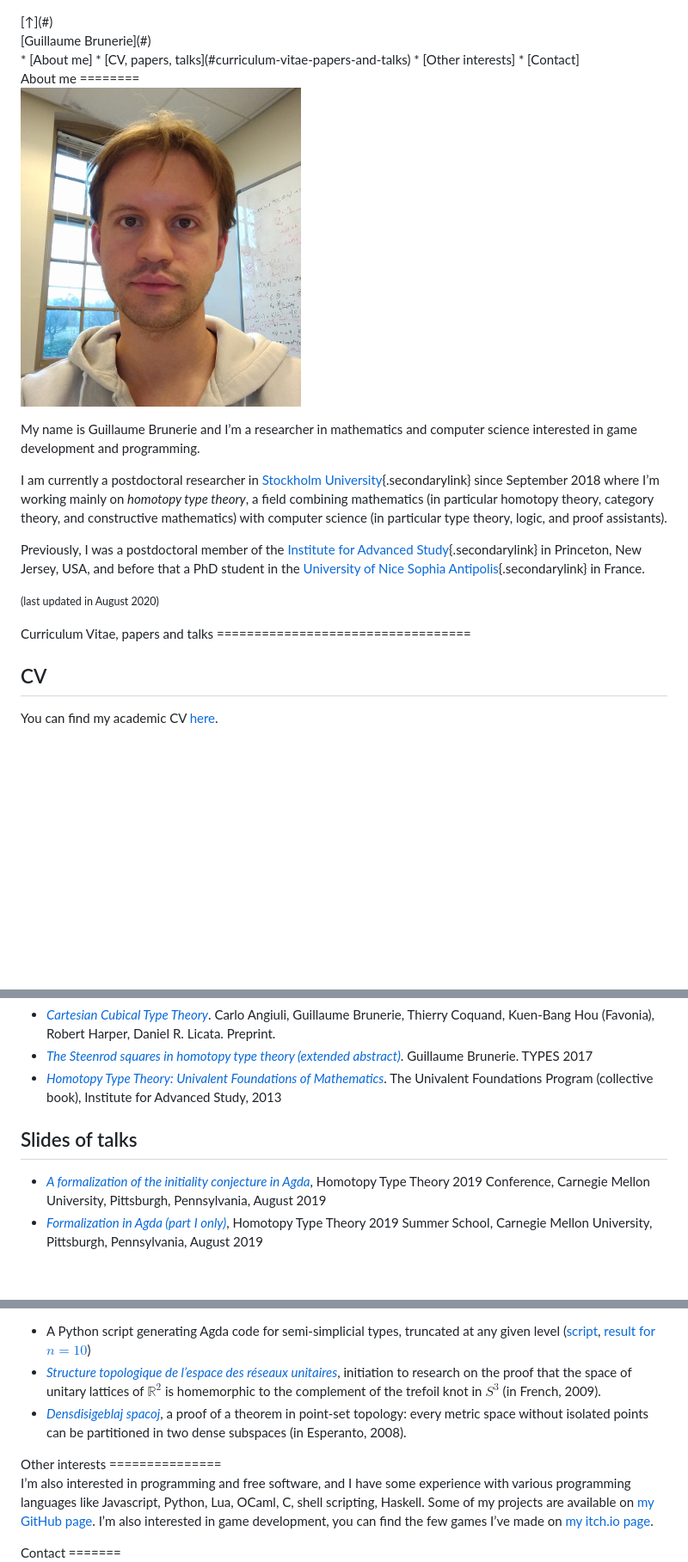
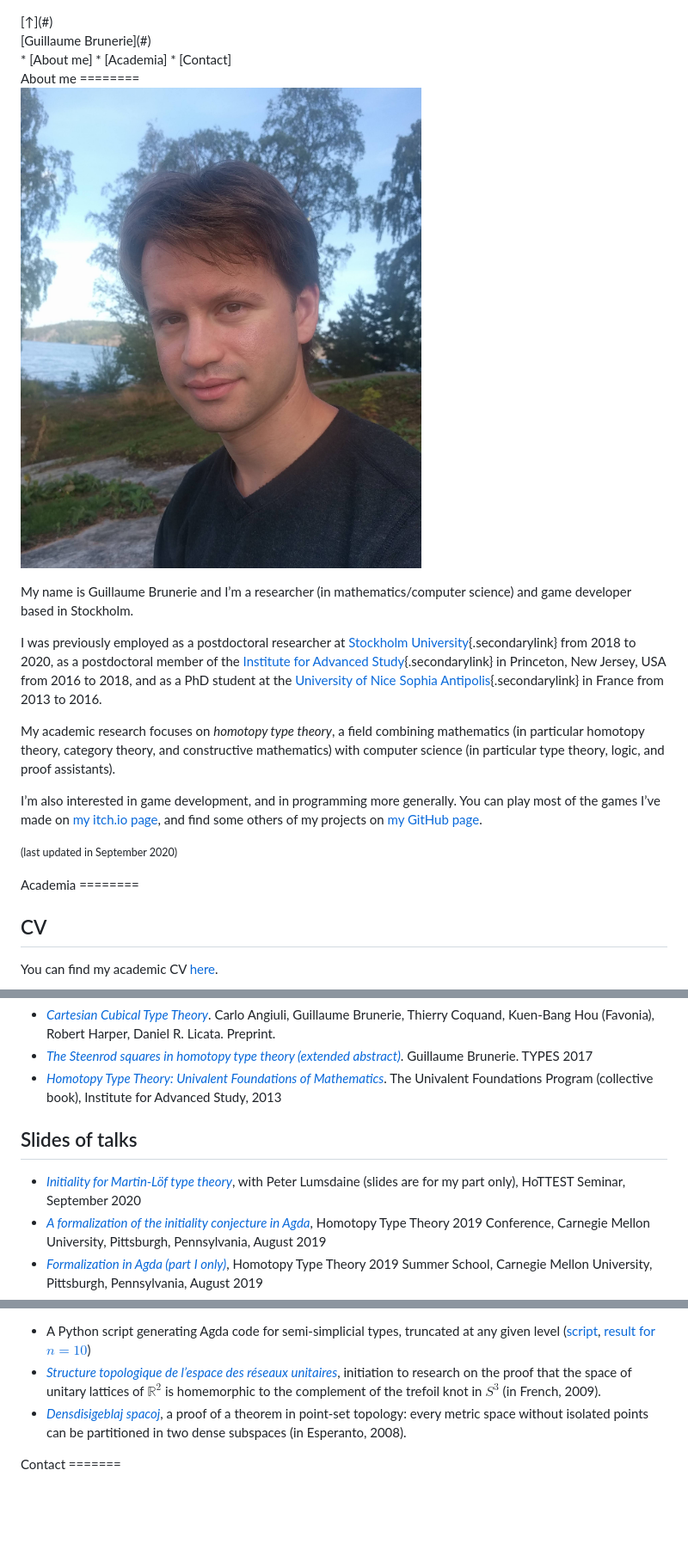
Before and after one commit to guillaumebrunerie/guillaumebrunerie.github.io, a Markdown page: index.md, 3 parts joined by grey strips. Shown at 86% size. Rendered like a GitHub page; pictures changed too: picture2.jpg (added); blank space fills up the shorter version.

Commit message:
monthly update

```diff
--- a/index.md
+++ b/index.md
@@ -5,8 +5,7 @@
 
 <div id="navbar">
 * [About me]
-* [CV, papers, talks](#curriculum-vitae-papers-and-talks)
-* [Other interests]
+* [Academia]
 * [Contact]
 </div>
 </header>
@@ -16,29 +15,33 @@
 About me
 ========
 
-![](picture.jpg)
+![](picture2.jpg)
 
-My name is Guillaume Brunerie and I’m a researcher in mathematics and computer science interested in
-game development and programming.
+My name is Guillaume Brunerie and I’m a researcher (in mathematics/computer
+science) and game developer based in Stockholm.
 
-I am currently a postdoctoral researcher in
+I was previously employed as a postdoctoral researcher at
 [Stockholm University](https://www.math.su.se/english/research/research-groups/research-group-in-mathematical-logic-1.330078){.secondarylink}
-since September 2018 where I’m working mainly on *homotopy type theory*, a field combining
-mathematics (in particular homotopy theory, category theory, and constructive mathematics) with
-computer science (in particular type theory, logic, and proof assistants).
+from 2018 to 2020, as a postdoctoral member of the
+[Institute for Advanced Study](https://www.math.ias.edu/){.secondarylink} in Princeton, New Jersey,
+USA from 2016 to 2018, and as a PhD student at the
+[University of Nice Sophia Antipolis](http://math.unice.fr/laboratoire/pr%C3%A9sentation-du-laboratoire){.secondarylink}
+in France from 2013 to 2016.
 
-Previously, I was a postdoctoral member of the
-[Institute for Advanced Study](https://www.math.ias.edu/){.secondarylink} in Princeton, New Jersey,
-USA, and before that a PhD student in the
-[University of Nice Sophia Antipolis](http://math.unice.fr/laboratoire/pr%C3%A9sentation-du-laboratoire){.secondarylink}
-in France.
+My academic research focuses on *homotopy type theory*, a field combining mathematics (in particular
+homotopy theory, category theory, and constructive mathematics) with computer science (in particular
+type theory, logic, and proof assistants).
 
-<small>(last updated in August 2020)</small>
+I’m also interested in game development, and in programming more generally. You can play most of the
+games I’ve made on [my itch.io page](https://latcarf.itch.io), and find some others of my projects on
+[my GitHub page](https://github.com/guillaumebrunerie).
+
+<small>(last updated in September 2020)</small>
 </section>
 
 <section>
-Curriculum Vitae, papers and talks
-==================================
+Academia
+========
 
 CV
 --
@@ -95,6 +98,8 @@ Preprints and other writings of interest
 Slides of talks
 ---------------
 
+* [*Initiality for Martin-Löf type theory*](pdf/initialityHoTTEST.pdf), with Peter Lumsdaine (slides
+  are for my part only), HoTTEST Seminar, September 2020
 * [*A formalization of the initiality conjecture in Agda*](pdf/initiality.pdf), Homotopy Type Theory
   2019 Conference, Carnegie Mellon University, Pittsburgh, Pennsylvania, August 2019
 * [*Formalization in Agda (part I only)*](pdf/SummerSchool1.pdf), Homotopy Type Theory 2019 Summer
@@ -160,17 +165,6 @@ Others writings
 </section>
 
 <section>
-Other interests
-===============
-
-I’m also interested in programming and free software, and I have some experience with various
-programming languages like Javascript, Python, Lua, OCaml, C, shell scripting, Haskell. Some of my
-projects are available on [my GitHub page](https://github.com/guillaumebrunerie). I’m also
-interested in game development, you can find the few games I’ve made on [my itch.io
-page](https://latcarf.itch.io).
-</section>
-
-<section>
 Contact
 =======
 
```
Also changed, not shown: other parts of index.md (+1 -1 lines), 5 other files.
